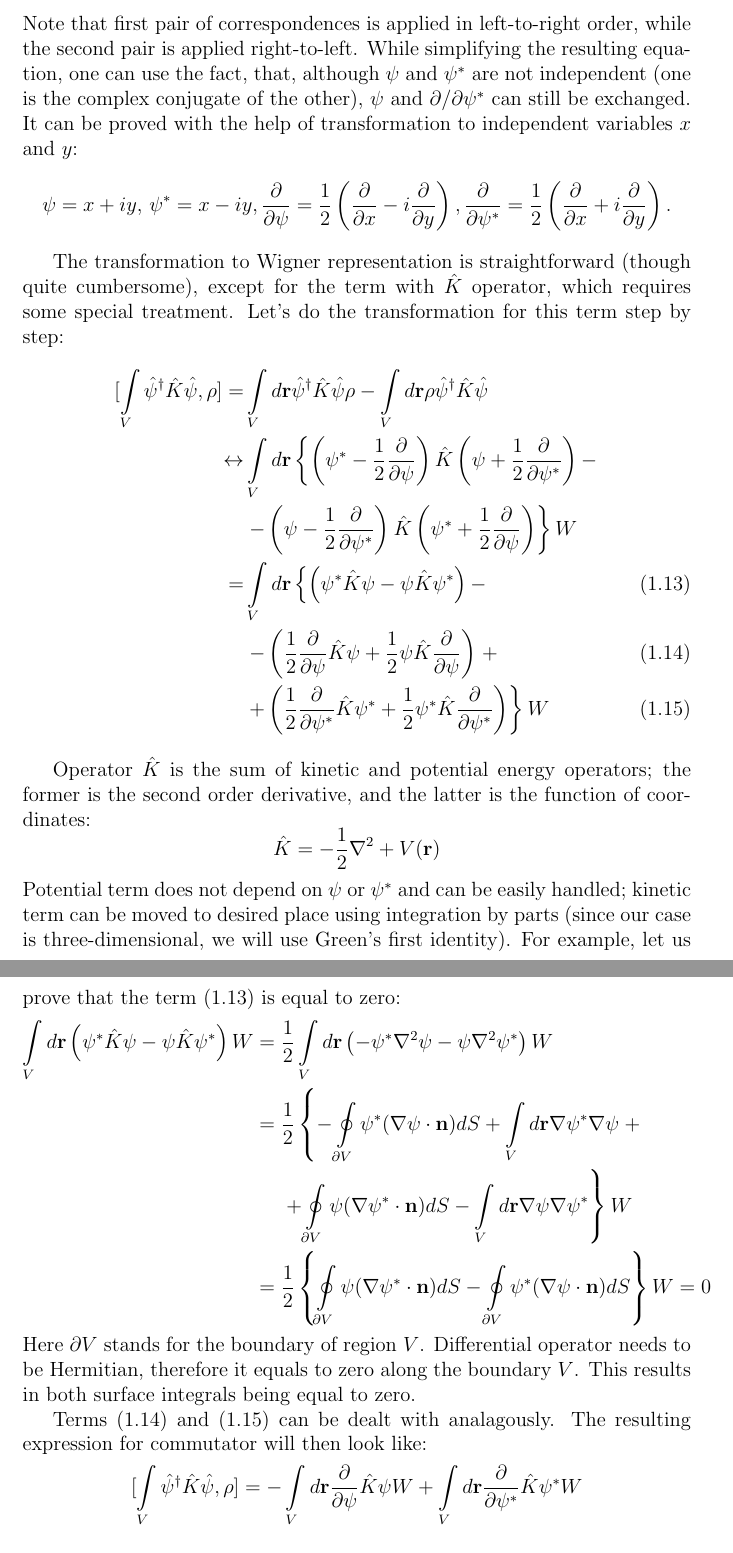
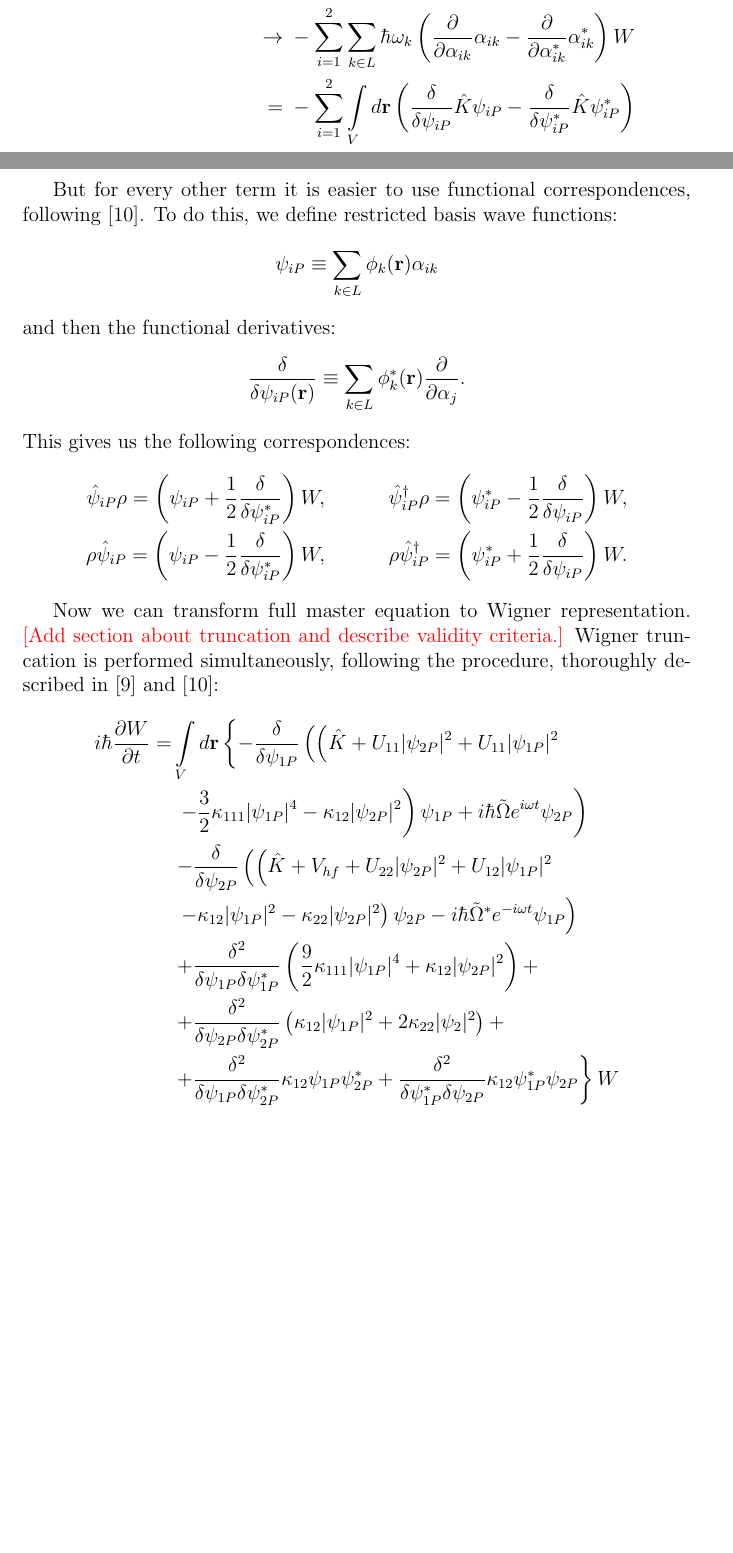
Before and after one commit to fjarri-attic/bec, a LaTeX document (docs/wigner_simulation.report/report.tex): two parts of pages 11 and 12 of 30 before the commit and two parts of pages 13 and 14 of 32 after it, joined at a grey line, cut at the place of the change, the shorter picture padded with empty space. Compiled offline with pdfLaTeX.

Commit message:
docs/wigner_simulation: rewrtitten chapter about master equation

```diff
--- a/docs/wigner_simulation.report/report.tex
+++ b/docs/wigner_simulation.report/report.tex
@@ -371,41 +452,10 @@ from~\cite{gardiner_quantum_noise}:
-Note that first pair of correspondences is applied in left-to-right order, while the second pair is applied right-to-left.
-While simplifying the resulting equation, one can use the fact, that, although $\psi$ and $\psi^*$ are not independent
-(one is the complex conjugate of the other), $\psi$ and $\partial/\partial\psi^*$ can still be exchanged.
-It can be proved with the help of transformation to independent variables $x$ and $y$:
+Therefore, bath coupling operators are:
 \[
-\psi = x + iy,\, \psi^* = x - iy,\, \\
-\frac{\partial}{\partial\psi} = \frac{1}{2} \left( \frac{\partial}{\partial x} - i \frac{\partial}{\partial y} \right),\, \\
-\frac{\partial}{\partial\psi^*} = \frac{1}{2} \left( \frac{\partial}{\partial x} + i \frac{\partial}{\partial y} \right).
+\hat{O}_1 = \hat{\psi}_1^3,\, \hat{O}_2 = \hat{\psi}_{1P} \hat{\psi}_{2P} + \hat{\psi}_{2P} \hat{\psi}_{1P},\, \hat{O}_3 = \hat{\psi}_{2P}^2
 \]
 
-The transformation to Wigner representation is straightforward (though quite cumbersome),
-except for the term with $\hat{K}$ operator, which requires some special treatment.
-Let's do the transformation for this term step by step:
-\begin{align}
-[ \int\limits_V \hat{\psi}^\dagger \hat{K} \hat{\psi}, \rho ]
-= & \int\limits_V d\mathbf{r} \hat{\psi}^\dagger \hat{K} \hat{\psi} \rho - \int\limits_V d\mathbf{r} \rho \hat{\psi}^\dagger \hat{K} \hat{\psi} \nonumber \\
-\leftrightarrow & \int\limits_V d\mathbf{r} \left\{ \left( \psi^* - \frac{1}{2}\frac{\partial}{\partial\psi}\right) \hat{K} \left( \psi + \frac{1}{2}\frac{\partial}{\partial\psi^*} \right) - \nonumber \right. \\
-& \left. - \left( \psi - \frac{1}{2}\frac{\partial}{\partial\psi^*}\right) \hat{K} \left( \psi^* + \frac{1}{2}\frac{\partial}{\partial\psi}  \right) \right\} W \nonumber \\
-= & \int\limits_V d\mathbf{r} \left\{ \left( \psi^* \hat{K} \psi - \psi \hat{K} \psi^* \right) -  \right. \label{annihilating_psi_K_psi} \\
-& \left. - \left( \frac{1}{2}\frac{\partial}{\partial\psi} \hat{K} \psi +
-\frac{1}{2} \psi \hat{K} \frac{\partial}{\partial\psi} \right) \right. + \label{dpsi_K_psi_term} \\
-& \left. + \left( \frac{1}{2}\frac{\partial}{\partial\psi^*} \hat{K} \psi^* +
-\frac{1}{2} \psi^* \hat{K} \frac{\partial}{\partial\psi^*} \right) \right\} W \label{dpsi_star_K_psi_star_term}
-\end{align}
+\subsection{Wigner representation}
 
-Operator $\hat{K}$ is the sum of kinetic and potential energy operators;
-the former is the second order derivative, and the latter is the function of coordinates:
-\[ \hat{K} = - \frac{1}{2} \nabla^2 + V(\mathbf{r}) \]
-Potential term does not depend on $\psi$ or $\psi^*$ and can be easily handled;
-kinetic term can be moved to desired place using integration by parts
-(since our case is three-dimensional, we will use Green's first identity).
-For example, let us prove that the term~(\ref{annihilating_psi_K_psi}) is equal to zero:
+We use a multimode Wigner function representation~\cite{gardiner_quantum_noise} of the density operator,
+with operator correspondences being:
 \begin{align*}
-\int\limits_V d\mathbf{r} \left( \psi^* \hat{K} \psi - \psi \hat{K} \psi^* \right) W
-= {} & \frac{1}{2} \int\limits_V d\mathbf{r} \left( - \psi^* \nabla^2 \psi - \psi \nabla^2 \psi^* \right) W \\
-= {} & \frac{1}{2} \left\{ - \oint\limits_{\partial V} \psi^* (\nabla \psi \cdot \mathbf{n}) dS +
-\int\limits_V d\mathbf{r} \nabla \psi^* \nabla \psi \right. + \\
-& \left. + \oint\limits_{\partial V} \psi (\nabla \psi^* \cdot \mathbf{n}) dS -
-\int\limits_V d\mathbf{r} \nabla \psi \nabla \psi^* \right\} W \\
-= {} & \frac{1}{2} \left\{ \oint\limits_{\partial V} \psi (\nabla \psi^* \cdot \mathbf{n}) dS -
-\oint\limits_{\partial V} \psi^* (\nabla \psi \cdot \mathbf{n}) dS \right\} W = 0
@@ -412,16 +466,65 @@ For example, let us prove that the term~(\ref{annihilating_psi_K_psi}) is equal
 \end{align*}
-Here $\partial V$ stands for the boundary of region $V$.
-Differential operator needs to be Hermitian, therefore it equals to zero along the boundary $V$.
-This results in both surface integrals being equal to zero.
 
-Terms~(\ref{dpsi_K_psi_term}) and~(\ref{dpsi_star_K_psi_star_term}) can be dealt with analagously.
-The resulting expression for commutator will then look like:
+Using these, we can transform the noninteracting term:
+\begin{align*}
+\begin{split}
+\sum\limits^2_{i=1}\int\limits_V d\mathbf{r} \, \hat{\psi}_i^\dagger(\mathbf{r}) \hat{K} \hat{\psi}_i(\mathbf{r}) = &
+\sum\limits_{i=1}^2 \sum\limits_k \hbar \omega_{k} \hat{a}_{ik}^\dagger \hat{a}_{ik} \\
+\rightarrow {} & \sum\limits_{i=1}^2 \sum\limits_{k \in L} \hbar \omega_{k} \hat{a}_{ik}^\dagger \hat{a}_{ik} \\
+\rightarrow {} & - \sum\limits_{i=1}^2 \sum\limits_{k \in L} \hbar \omega_k \left(
+	\frac{\partial}{\partial \alpha_{ik}} \alpha_{ik} - \frac{\partial}{\partial \alpha_{ik}^*} \alpha_{ik}^*
+\right) W \\
+= {} & - \sum\limits_{i=1}^2 \int\limits_V d\mathbf{r} \left(
+	\frac{\delta}{\delta \psi_{iP}} \hat{K} \psi_{iP} - \frac{\delta}{\delta \psi_{iP}^*} \hat{K} \psi_{iP}^*
+\right)
+\end{split}
+\end{align*}
+
+But for every other term it is easier to use functional correspondences, following~\cite{norrie_ballagh_gardiner_bradley_2006}.
+To do this, we define restricted basis wave functions:
 \[
-[ \int\limits_V \hat{\psi}^\dagger \hat{K} \hat{\psi}, \rho ]  = - \int\limits_V d\mathbf{r} \frac{\partial}{\partial\psi} \hat{K} \psi W +
-\int\limits_V d\mathbf{r} \frac{\partial}{\partial\psi^*} \hat{K} \psi^* W
+\psi_{iP} \equiv \sum\limits_{k \in L} \phi_k (\mathbf{r}) \alpha_{ik}
 \]
+and then the functional derivatives:
+\[
+\frac{\delta}{\delta \psi_{iP} (\mathbf{r})} \equiv \sum\limits_{k \in L} \phi_k^* (\mathbf{r}) \frac{\partial}{\partial \alpha_j}.
+\]
+This gives us the following correspondences:
+\begin{align*}
+\hat{\psi}_{iP} \rho = \left( \psi_{iP} + \frac{1}{2} \frac{\delta}{\delta \psi_{iP}^*} \right) W, & &
+\hat{\psi}_{iP}^\dagger \rho = \left( \psi_{iP}^* - \frac{1}{2} \frac{\delta}{\delta \psi_{iP}} \right) W, \\
+\rho \hat{\psi}_{iP} = \left( \psi_{iP} - \frac{1}{2} \frac{\delta}{\delta \psi_{iP}^*} \right) W, & &
+\rho \hat{\psi}_{iP}^\dagger = \left( \psi_{iP}^* + \frac{1}{2} \frac{\delta}{\delta \psi_{iP}} \right) W.
+\end{align*}
 
-\subsection*{Fokker-Planck equations}
+Now we can transform full master equation to Wigner representation.
+\textcolor{red}{[Add section about truncation and describe validity criteria.]}
+Wigner truncation is performed simultaneously,
+following the procedure, thoroughly described in~\cite{norrie_ballagh_gardiner_2006} and~\cite{norrie_ballagh_gardiner_bradley_2006}:
+\begin{align*}
+\begin{split}
+i \hbar \frac{\partial W}{\partial t} = & \int\limits_V d\mathbf{r} \left\{
+	- \frac{\delta}{\delta \psi_{1P}} \left( \left(
+		\hat{K} + U_{11} \lvert \psi_{2P} \rvert^2 + U_{11} \lvert \psi_{1P} \rvert^2 \right. \right. \right. \\
+		& \left. \left. \left. - \frac{3}{2} \kappa_{111} \lvert \psi_{1P} \rvert^4 - \kappa_{12} \lvert \psi_{2P} \rvert^2
+	\right) \psi_{1P} + i \hbar \tilde{\Omega} e^{i \omega t} \psi_{2P} \right) \right. \\
+& \left. - \frac{\delta}{\delta \psi_{2P}} \left( \left(
+		\hat{K} + V_{hf} + U_{22} \lvert \psi_{2P} \rvert^2 + U_{12} \lvert \psi_{1P} \rvert^2 \right. \right. \right. \\
+		& \left. \left. \left. - \kappa_{12} \lvert \psi_{1P} \rvert^2 - \kappa_{22} \lvert \psi_{2P} \rvert^2
+	\right) \psi_{2P} - i \hbar \tilde{\Omega}^* e^{-i \omega t} \psi_{1P} \right) \right. \\
+& \left. + \frac{\delta^2}{\delta \psi_{1P} \delta \psi_{1P}^*} \left(
+	\frac{9}{2} \kappa_{111} \lvert \psi_{1P} \rvert^4 + \kappa_{12} \lvert \psi_{2P} \rvert^2
+\right) + \right. \\
+& \left. + \frac{\delta^2}{\delta \psi_{2P} \delta \psi_{2P}^*} \left(
+	\kappa_{12} \lvert \psi_{1P} \rvert^2 + 2 \kappa_{22} \lvert \psi_2 \rvert^2
+\right) + \right. \\
+& \left. + \frac{\delta^2}{\delta \psi_{1P} \delta \psi_{2P}^*} \kappa_{12} \psi_{1P} \psi_{2P}^*
++ \frac{\delta^2}{\delta \psi_{1P}^* \delta \psi_{2P}} \kappa_{12} \psi_{1P}^* \psi_{2P}
+\right\} W
+\end{split}
+\end{align*}
+
+\section{Fokker-Planck equations}
 
 Now we can transform the whole master equation to Wigner representation, writing it down in the form of Fokker-Planck equation.
 Let us first do it for the case of zero losses.
```
Also changed, not shown: docs/wigner_simulation.report/report.tex (145 more changed lines).
